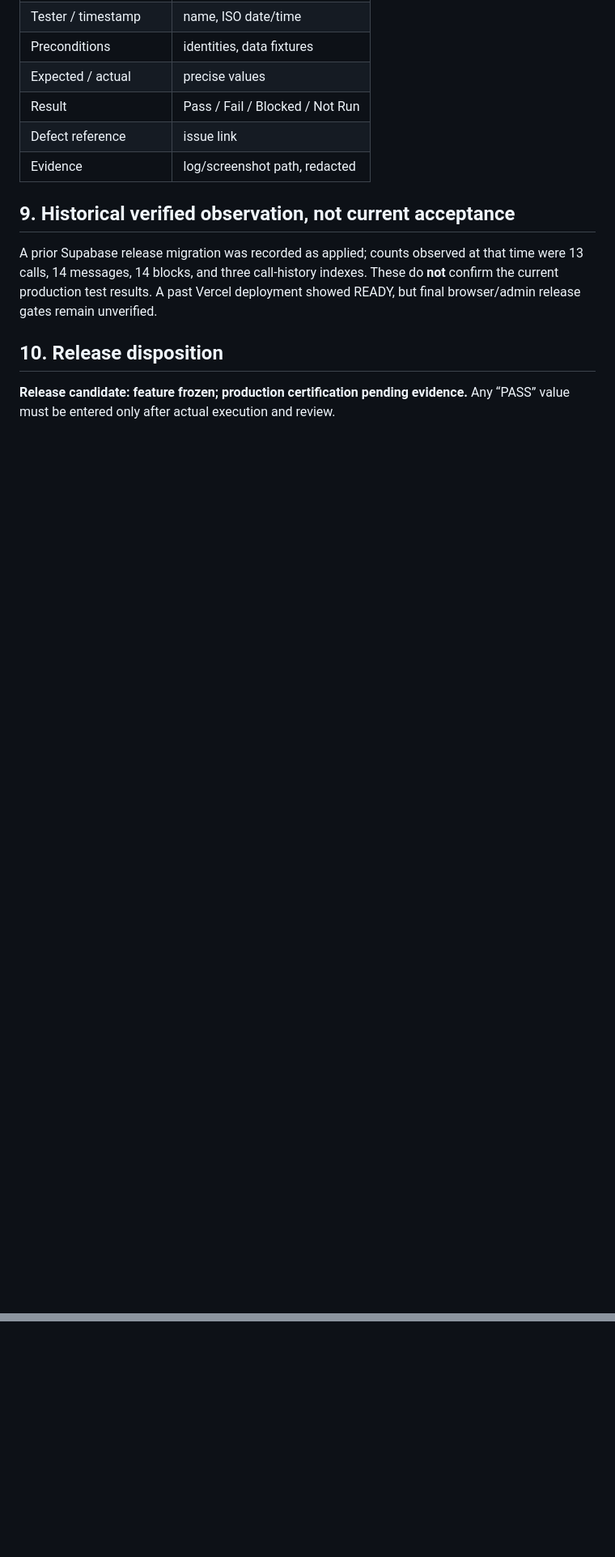
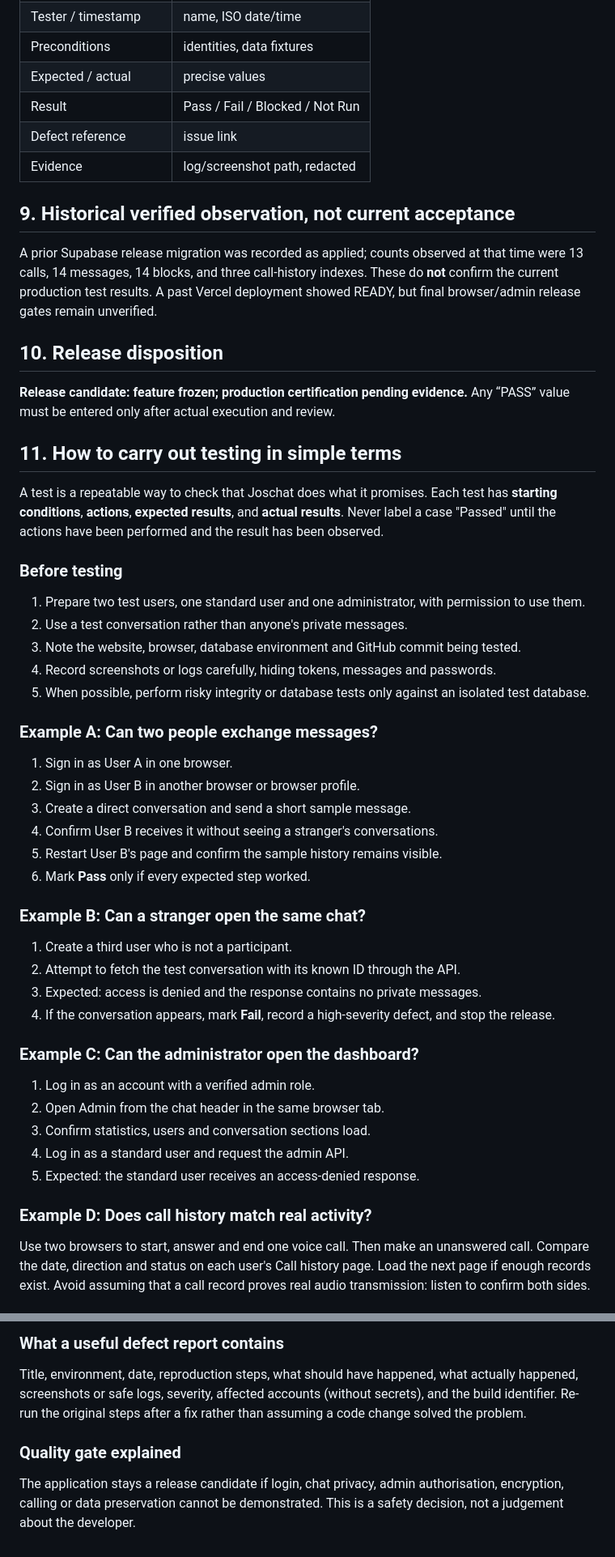
Before and after one commit to Simmyt3r/JosChat, a Markdown page: docs/03_Test_Plan_and_QA_Report.md, 2 parts joined by grey strips. Shown at 81% size. GitHub-like rendering; blank space fills up the shorter version.

Commit message:
Explain Joschat technical documentation in plain language with worked examples

```diff
--- a/docs/03_Test_Plan_and_QA_Report.md
+++ b/docs/03_Test_Plan_and_QA_Report.md
@@ -101,3 +101,40 @@ A prior Supabase release migration was recorded as applied; counts observed at t
 
 ## 10. Release disposition
 **Release candidate: feature frozen; production certification pending evidence.** Any “PASS” value must be entered only after actual execution and review.
+
+
+## 11. How to carry out testing in simple terms
+
+A test is a repeatable way to check that Joschat does what it promises. Each test has **starting conditions**, **actions**, **expected results**, and **actual results**. Never label a case "Passed" until the actions have been performed and the result has been observed.
+
+### Before testing
+1. Prepare two test users, one standard user and one administrator, with permission to use them.
+2. Use a test conversation rather than anyone's private messages.
+3. Note the website, browser, database environment and GitHub commit being tested.
+4. Record screenshots or logs carefully, hiding tokens, messages and passwords.
+5. When possible, perform risky integrity or database tests only against an isolated test database.
+
+### Example A: Can two people exchange messages?
+1. Sign in as User A in one browser.
+2. Sign in as User B in another browser or browser profile.
+3. Create a direct conversation and send a short sample message.
+4. Confirm User B receives it without seeing a stranger's conversations.
+5. Restart User B's page and confirm the sample history remains visible.
+6. Mark **Pass** only if every expected step worked.
+
+### Example B: Can a stranger open the same chat?
+1. Create a third user who is not a participant.
+2. Attempt to fetch the test conversation with its known ID through the API.
+3. Expected: access is denied and the response contains no private messages.
+4. If the conversation appears, mark **Fail**, record a high-severity defect, and stop the release.
+
+### Example C: Can the administrator open the dashboard?
+1. Log in as an account with a verified admin role.
+2. Open Admin from the chat header in the same browser tab.
+3. Confirm statistics, users and conversation sections load.
+4. Log in as a standard user and request the admin API.
+5. Expected: the standard user receives an access-denied response.
+
+### Example D: Does call history match real activity?
+Use two browsers to start, answer and end one voice call. Then make an unanswered call. Compare the date, direction and status on each user's Call history page. Load the next page if enough records exist. Avoid assuming that a call record proves real audio transmission: listen to confirm both sides.
+
@@ -103,0 +160,5 @@ A prior Supabase release migration was recorded as applied; counts observed at t
+### What a useful defect report contains
+Title, environment, date, reproduction steps, what should have happened, what actually happened, screenshots or safe logs, severity, affected accounts (without secrets), and the build identifier. Re-run the original steps after a fix rather than assuming a code change solved the problem.
+
+### Quality gate explained
+The application stays a release candidate if login, chat privacy, admin authorisation, encryption, calling or data preservation cannot be demonstrated. This is a safety decision, not a judgement about the developer.
```
Also changed, not shown: other parts of docs/03_Test_Plan_and_QA_Report.md (+19 -0 lines).
